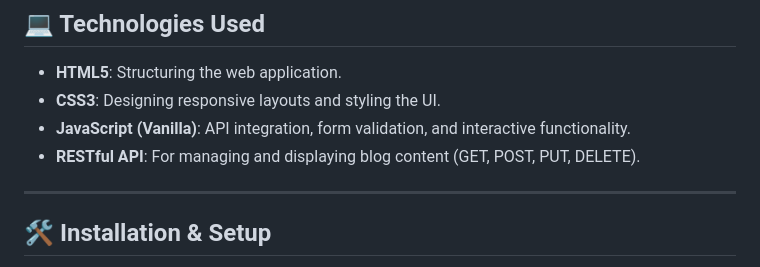
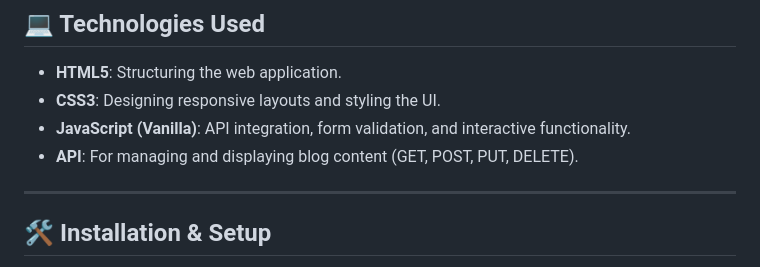
Before and after one commit to sanakhuram/FED-PE1-SanaKhuram-color-muse-blog-, a Markdown page: README.md, the part around the change. Rendered like a GitHub page.

```diff
--- a/README.md
+++ b/README.md
@@ -47,7 +47,7 @@ The aim of this project was to utilize the knowledge gained in the **Frontend De
 - **HTML5**: Structuring the web application.
 - **CSS3**: Designing responsive layouts and styling the UI.
 - **JavaScript (Vanilla)**: API integration, form validation, and interactive functionality.
-- **RESTful API**: For managing and displaying blog content (GET, POST, PUT, DELETE).
+- **API**: For managing and displaying blog content (GET, POST, PUT, DELETE).
 
 ---
 
```
